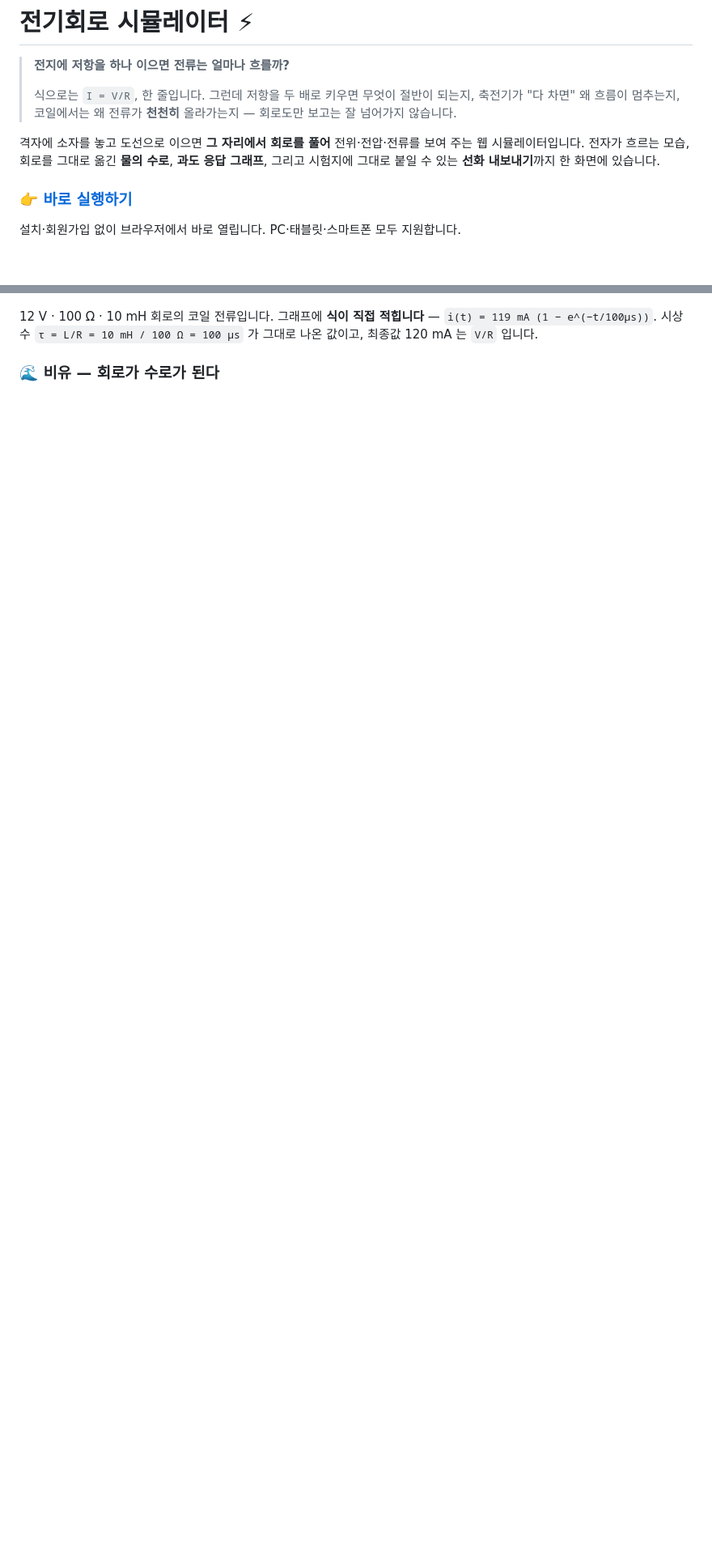
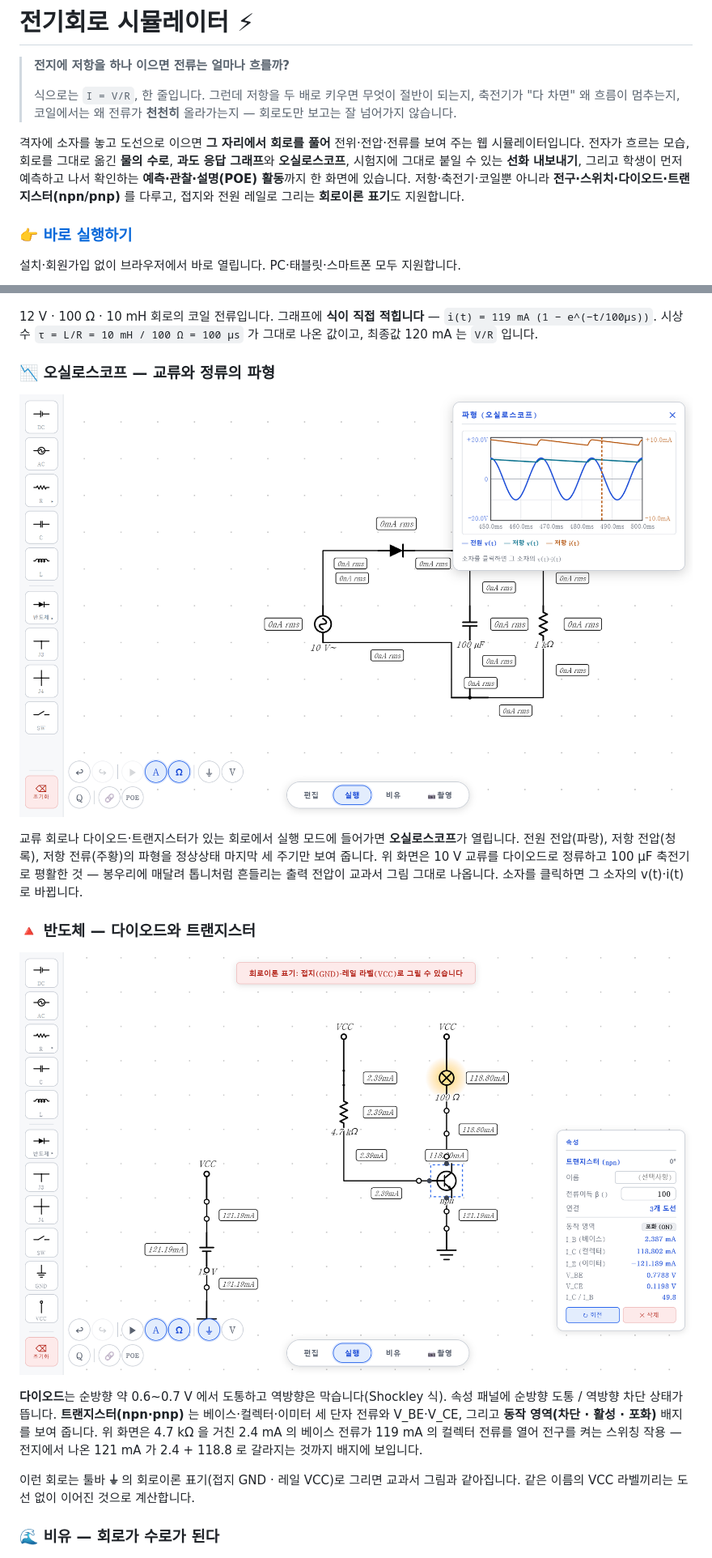
Before and after one commit to sehunYang/circuit_simulation, a Markdown page: README.md, 2 parts joined by grey strips. Shown at 81% size. Drawn GitHub-style; pictures changed too: docs/images/12-rectifier-scope.png (added), docs/images/13-transistor-switch.png (added); blank space fills up the shorter version.

```diff
--- a/README.md
+++ b/README.md
@@ -8,7 +8,10 @@
 
 격자에 소자를 놓고 도선으로 이으면 **그 자리에서 회로를 풀어** 전위·전압·전류를 보여 주는
 웹 시뮬레이터입니다. 전자가 흐르는 모습, 회로를 그대로 옮긴 **물의 수로**,
-**과도 응답 그래프**, 그리고 시험지에 그대로 붙일 수 있는 **선화 내보내기**까지 한 화면에 있습니다.
+**과도 응답 그래프**와 **오실로스코프**, 시험지에 그대로 붙일 수 있는 **선화 내보내기**,
+그리고 학생이 먼저 예측하고 나서 확인하는 **예측·관찰·설명(POE) 활동**까지 한 화면에 있습니다.
+저항·축전기·코일뿐 아니라 **전구·스위치·다이오드·트랜지스터(npn/pnp)** 를 다루고,
+접지와 전원 레일로 그리는 **회로이론 표기**도 지원합니다.
 
 ### 👉 [**바로 실행하기**](https://shy.ai.kr/circuit_simulation/)
 
@@ -84,6 +118,27 @@
 12 V · 100 Ω · 10 mH 회로의 코일 전류입니다. 그래프에 **식이 직접 적힙니다** —
 `i(t) = 119 mA (1 − e^(−t/100µs))`. 시상수 `τ = L/R = 10 mH / 100 Ω = 100 µs` 가
 그대로 나온 값이고, 최종값 120 mA 는 `V/R` 입니다.
+
+### 📉 오실로스코프 — 교류와 정류의 파형
+
+![반파 정류와 평활 축전기](docs/images/12-rectifier-scope.png)
+
+교류 회로나 다이오드·트랜지스터가 있는 회로에서 실행 모드에 들어가면 **오실로스코프**가 열립니다.
+전원 전압(파랑), 저항 전압(청록), 저항 전류(주황)의 파형을 정상상태 마지막 세 주기만 보여 줍니다.
+위 화면은 10 V 교류를 다이오드로 정류하고 100 µF 축전기로 평활한 것 — 봉우리에 매달려 톱니처럼 흔들리는
+출력 전압이 교과서 그림 그대로 나옵니다. 소자를 클릭하면 그 소자의 v(t)·i(t) 로 바뀝니다.
+
+### 🔺 반도체 — 다이오드와 트랜지스터
+
+![트랜지스터 스위칭](docs/images/13-transistor-switch.png)
+
+**다이오드**는 순방향 약 0.6~0.7 V 에서 도통하고 역방향은 막습니다(Shockley 식). 속성 패널에 순방향 도통 / 역방향 차단 상태가 뜹니다.
+**트랜지스터(npn·pnp)** 는 베이스·컬렉터·이미터 세 단자 전류와 V_BE·V_CE, 그리고 **동작 영역(차단 · 활성 · 포화)** 배지를 보여 줍니다.
+위 화면은 4.7 kΩ 을 거친 2.4 mA 의 베이스 전류가 119 mA 의 컬렉터 전류를 열어 전구를 켜는 스위칭 작용 —
+전지에서 나온 121 mA 가 2.4 + 118.8 로 갈라지는 것까지 배지에 보입니다.
+
+이런 회로는 툴바 **⏚** 의 회로이론 표기(접지 GND · 레일 VCC)로 그리면 교과서 그림과 같아집니다.
+같은 이름의 VCC 라벨끼리는 도선 없이 이어진 것으로 계산합니다.
 
 ### 🌊 비유 — 회로가 수로가 된다
 
```
Also changed, not shown: other parts of README.md (+62 -7 lines), ARCHITECTURE.md (+156 -199 lines), docs/images/11-poe.png (added), docs/images/14-potential-switch.png (added), 4 other files.
